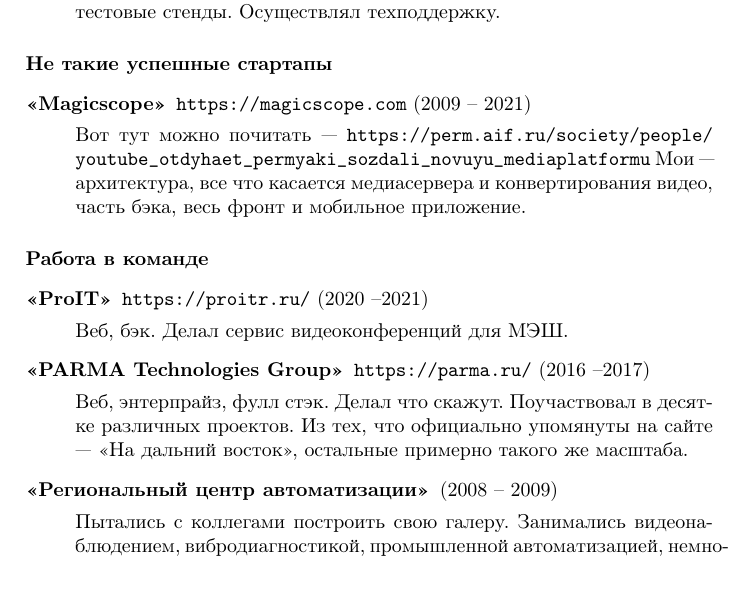
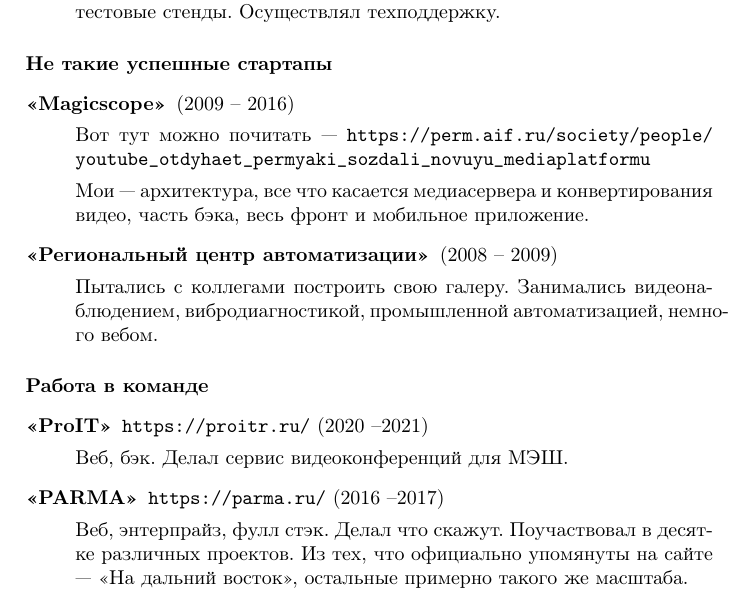
Before and after one commit to shadowlamer/cv, a LaTeX document (about_ru.tex): part of page 1 of 2, cut so that both start at the same text. Compiled offline with pdfLaTeX.

Commit message:
Some refactoring

```diff
--- a/about_ru.tex
+++ b/about_ru.tex
@@ -31,10 +31,15 @@
 
 \paragraph{Не такие успешные стартапы}
 \begin{description}
-\item[<<Magicscope>>] \url{https://magicscope.com} (2009 -- 2021)
+\item[<<Magicscope>>] (2009 -- 2016)
 
 Вот тут можно почитать --- \url{https://perm.aif.ru/society/people/youtube_otdyhaet_permyaki_sozdali_novuyu_mediaplatformu}
+
 Мои --- архитектура, все что касается медиасервера и конвертирования видео, часть бэка, весь фронт и мобильное приложение.
+
+\item[<<Региональный центр автоматизации>>] (2008 -- 2009)
+
+Пытались с коллегами построить свою галеру. Занимались видеонаблюдением, вибродиагностикой, промышленной автоматизацией, немного вебом.
 \end{description}
 
 \paragraph{Работа в команде}
@@ -43,14 +48,10 @@
 
 Веб, бэк. Делал сервис видеоконференций для МЭШ.
 
-\item[<<PARMA Technologies Group>>] \url{https://parma.ru/} (2016 --2017)
+\item[<<PARMA>>] \url{https://parma.ru/} (2016 --2017)
 
 Веб, энтерпрайз, фулл стэк. Делал что скажут. Поучаствовал в десятке различных проектов.
 Из тех, что официально упомянуты на сайте --- <<На дальний восток>>, остальные примерно такого же масштаба.
-
-\item[<<Региональный центр автоматизации>>] (2008 -- 2009)
-
-Пытались с коллегами построить свою галеру. Занимались видеонаблюдением, вибродиагностикой, промышленной автоматизацией, немного вебом.
 \end{description}
 
 \paragraph{Преподавательская деятельность}
```
